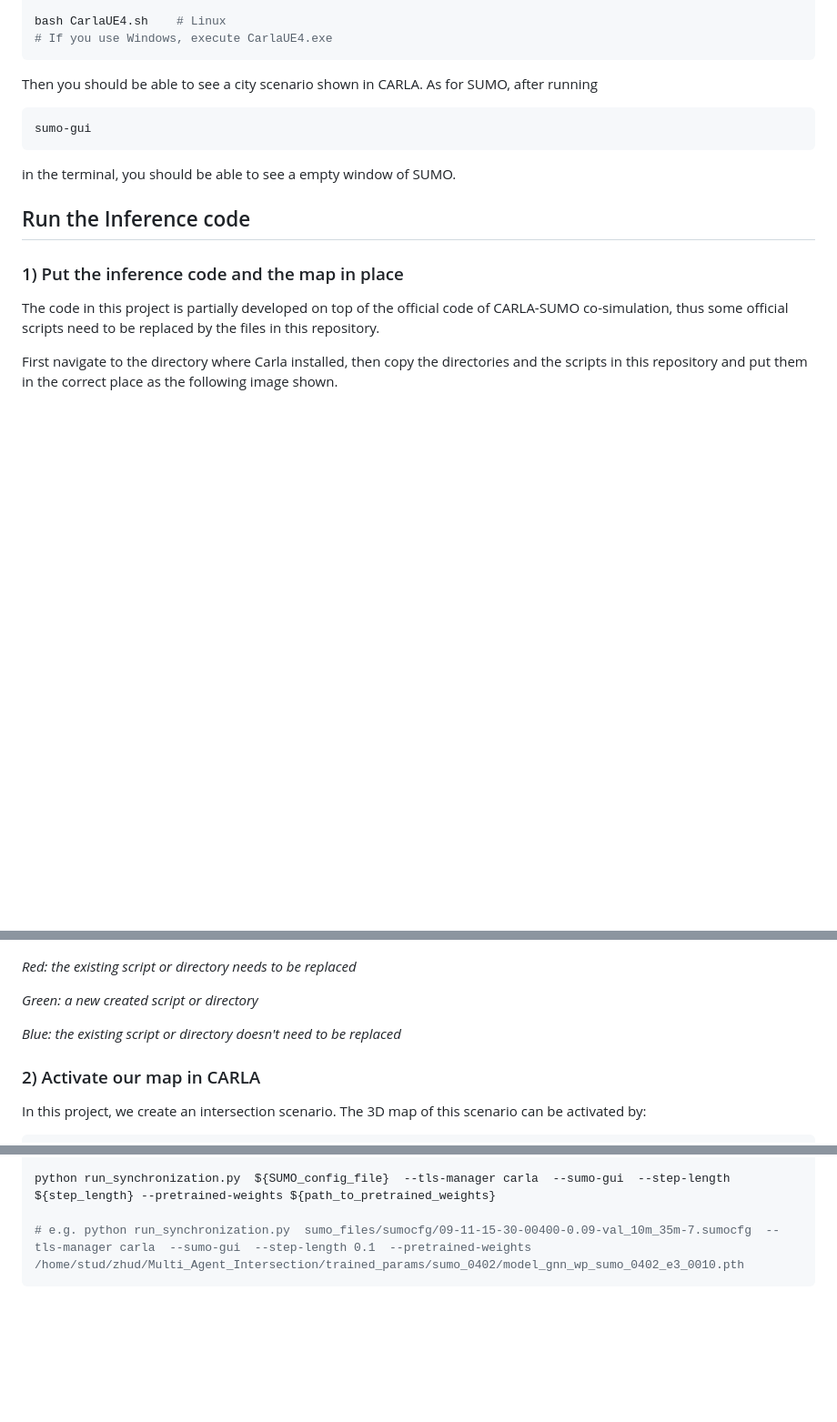
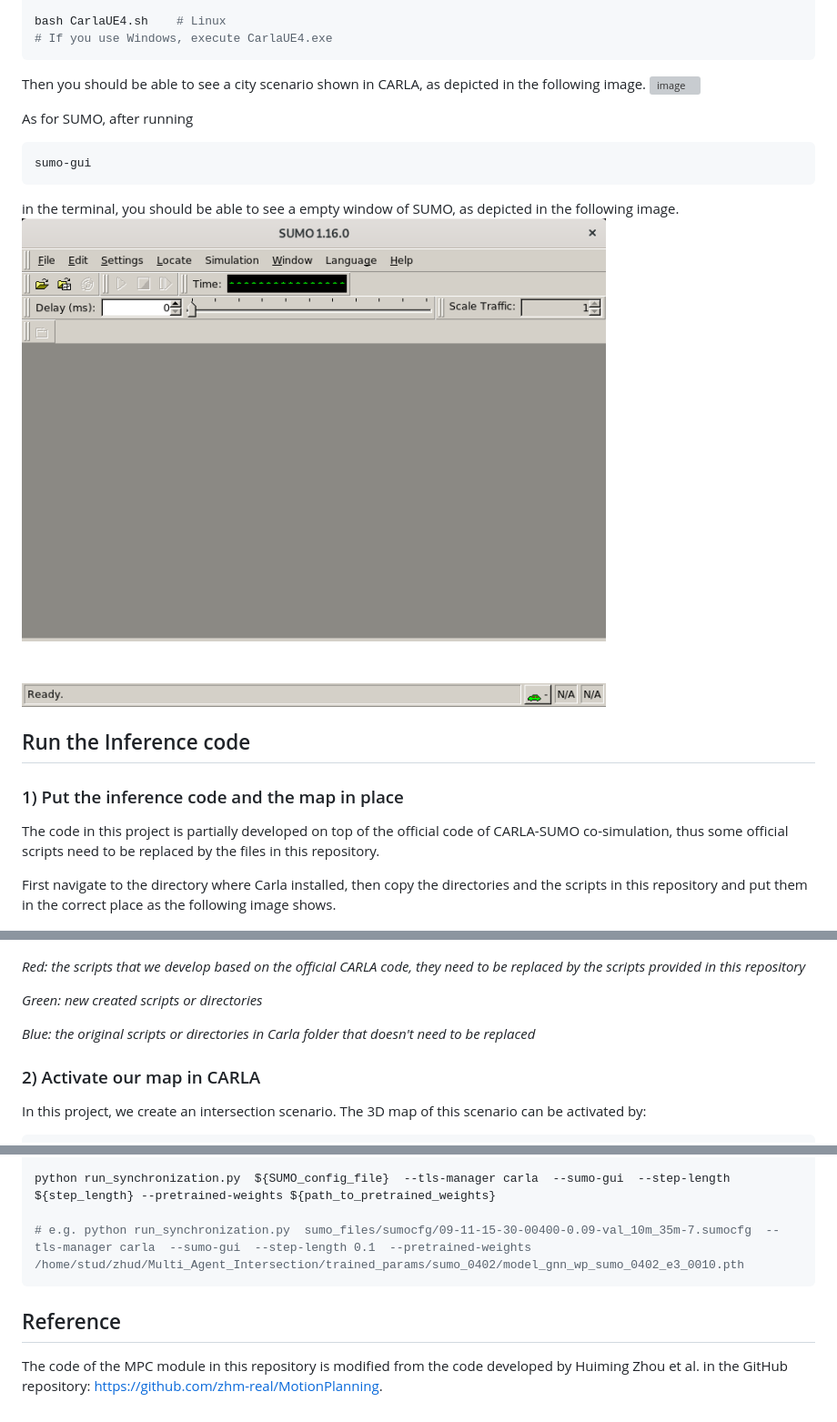
Before and after one commit to Dekai21/Multi_Agent_Intersection, a Markdown page: README.md, 3 parts joined by grey strips. Shown at 91% size. Drawn GitHub-style; pictures changed too: images/sumo_init.png (added); blank space fills up the shorter version; grey boxes are pictures that could not be loaded.

````diff
--- a/README.md
+++ b/README.md
@@ -42,11 +42,15 @@ cd ${Carla_folder}
 bash CarlaUE4.sh    # Linux
 # If you use Windows, execute CarlaUE4.exe
 ```
-Then you should be able to see a city scenario shown in CARLA. As for SUMO, after running
+Then you should be able to see a city scenario shown in CARLA, as depicted in the following image.
+![image](images/carla_city.png)
+
+As for SUMO, after running
 ```bash
 sumo-gui
 ```
-in the terminal, you should be able to see a empty window of SUMO.
+in the terminal, you should be able to see a empty window of SUMO, as depicted in the following image.
+![image](images/sumo_init.png)
 
 ## Run the Inference code
 
@@ -54,15 +58,15 @@ in the terminal, you should be able to see a empty window of SUMO.
 
 The code in this project is partially developed on top of the official code of CARLA-SUMO co-simulation, thus some official scripts need to be replaced by the files in this repository.
 
-First navigate to the directory where Carla installed, then copy the directories and the scripts in this repository and put them in the correct place as the following image shown.
+First navigate to the directory where Carla installed, then copy the directories and the scripts in this repository and put them in the correct place as the following image shows.
 
 ![image](images/setup.png)
 
-*<font color=red>Red</font>: the existing script or directory needs to be replaced*
+*<font color=red>Red</font>: the scripts that we develop based on the official CARLA code, they need to be replaced by the scripts provided in this repository*
 
-*<font color=green>Green</font>: a new created script or directory*
+*<font color=green>Green</font>: new created scripts or directories*
 
-*<font color=blue>Blue</font>: the existing script or directory doesn't need to be replaced*
+*<font color=blue>Blue</font>: the original scripts or directories in Carla folder that doesn't need to be replaced*
 
 
 ### 2) Activate our map in CARLA
@@ -148,3 +162,6 @@ python run_synchronization.py  ${SUMO_config_file}  --tls-manager carla  --sumo-
 
 # e.g. python run_synchronization.py  sumo_files/sumocfg/09-11-15-30-00400-0.09-val_10m_35m-7.sumocfg  --tls-manager carla  --sumo-gui  --step-length 0.1  --pretrained-weights /home/stud/zhud/Multi_Agent_Intersection/trained_params/sumo_0402/model_gnn_wp_sumo_0402_e3_0010.pth
 ```
+
+## Reference
+The code of the MPC module in this repository is modified from the code developed by Huiming Zhou et al. in the GitHub repository: https://github.com/zhm-real/MotionPlanning.
````
Also changed, not shown: other parts of README.md (+15 -5 lines), images/sumo_carla_simu.png (added), 3 other files.
